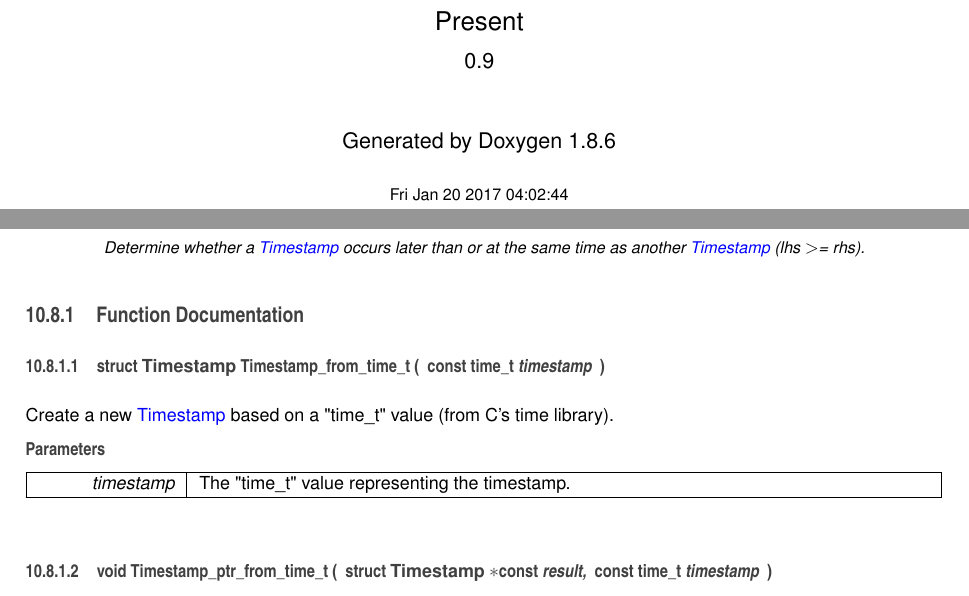
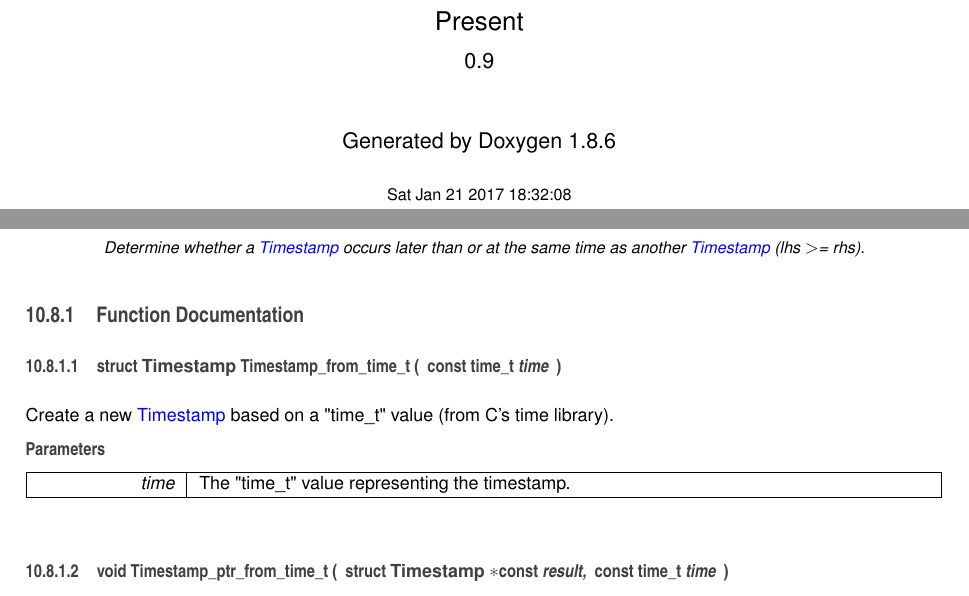
Before and after one commit to jhartz/present, a LaTeX book (doc/latex/refman.tex, which reads doc/latex/structTimestamp.tex, doc/latex/timestamp_8h.tex): two parts of pages 1 and 104 of 122, joined at a grey line, cut so that both start at the same text. Compiled offline with pdfLaTeX.

Commit message:
Travis doc commit

```diff
--- a/doc/latex/refman.tex
+++ b/doc/latex/refman.tex
@@ -67,8 +67,8 @@
 \fancyhead[RO]{\fancyplain{}{\bfseries\thepage}}
 \fancyfoot[LE]{\fancyplain{}{}}
 \fancyfoot[CE]{\fancyplain{}{}}
-\fancyfoot[RE]{\fancyplain{}{\bfseries\scriptsize Generated on Fri Jan 20 2017 04\-:02\-:44 for Present by Doxygen }}
-\fancyfoot[LO]{\fancyplain{}{\bfseries\scriptsize Generated on Fri Jan 20 2017 04\-:02\-:44 for Present by Doxygen }}
+\fancyfoot[RE]{\fancyplain{}{\bfseries\scriptsize Generated on Sat Jan 21 2017 18\-:32\-:08 for Present by Doxygen }}
+\fancyfoot[LO]{\fancyplain{}{\bfseries\scriptsize Generated on Sat Jan 21 2017 18\-:32\-:08 for Present by Doxygen }}
 \fancyfoot[CO]{\fancyplain{}{}}
 \fancyfoot[RO]{\fancyplain{}{}}
 \renewcommand{\footrulewidth}{0.4pt}
@@ -120,7 +120,7 @@
 \vspace*{1cm}
 {\large Generated by Doxygen 1.8.6}\\
 \vspace*{0.5cm}
-{\small Fri Jan 20 2017 04:02:44}\\
+{\small Sat Jan 21 2017 18:32:08}\\
 \end{center}
 \end{titlepage}
 \clearemptydoublepage
--- a/doc/latex/structTimestamp.tex
+++ b/doc/latex/structTimestamp.tex
@@ -128,5 +128,5 @@ This includes a full date and time, and is sensitive to time zones.
 \index{create@{create}!Timestamp@{Timestamp}}
 \subsubsection[{create}]{\setlength{\rightskip}{0pt plus 5cm}static {\bf Timestamp} Timestamp\-::create (
 \begin{DoxyParamCaption}
-\item[{const time\-\_\-t}]{timestamp}
+\item[{const time\-\_\-t}]{time}
 \end{DoxyParamCaption}
--- a/doc/latex/timestamp_8h.tex
+++ b/doc/latex/timestamp_8h.tex
@@ -96,30 +96,30 @@ int \hyperlink{timestamp_8h_a93e685bff6dd607d1cfbfdef53690149}{Timestamp\-\_\-co
 
 
 \subsection{Function Documentation}
-\hypertarget{timestamp_8h_aaf014bbf9f8e2e877aa862226616de28}{\index{timestamp.\-h@{timestamp.\-h}!Timestamp\-\_\-from\-\_\-time\-\_\-t@{Timestamp\-\_\-from\-\_\-time\-\_\-t}}
+\hypertarget{timestamp_8h_aa9bf9b09bfcc22fdad8934ba186b7576}{\index{timestamp.\-h@{timestamp.\-h}!Timestamp\-\_\-from\-\_\-time\-\_\-t@{Timestamp\-\_\-from\-\_\-time\-\_\-t}}
 \index{Timestamp\-\_\-from\-\_\-time\-\_\-t@{Timestamp\-\_\-from\-\_\-time\-\_\-t}!timestamp.h@{timestamp.\-h}}
 \subsubsection[{Timestamp\-\_\-from\-\_\-time\-\_\-t}]{\setlength{\rightskip}{0pt plus 5cm}struct {\bf Timestamp} Timestamp\-\_\-from\-\_\-time\-\_\-t (
 \begin{DoxyParamCaption}
-\item[{const time\-\_\-t}]{timestamp}
+\item[{const time\-\_\-t}]{time}
 \end{DoxyParamCaption}
-)}}\label{timestamp_8h_aaf014bbf9f8e2e877aa862226616de28}
+)}}\label{timestamp_8h_aa9bf9b09bfcc22fdad8934ba186b7576}
 
 
 Create a new \hyperlink{structTimestamp}{Timestamp} based on a \char`\"{}time\-\_\-t\char`\"{} value (from C's time library).
 
 
 \begin{DoxyParams}{Parameters}
-{\em timestamp} & The \char`\"{}time\-\_\-t\char`\"{} value representing the timestamp. \\
+{\em time} & The \char`\"{}time\-\_\-t\char`\"{} value representing the timestamp. \\
 \hline
 \end{DoxyParams}
-\hypertarget{timestamp_8h_a79dd80d73671fb1312fc85ef8c459b03}{\index{timestamp.\-h@{timestamp.\-h}!Timestamp\-\_\-ptr\-\_\-from\-\_\-time\-\_\-t@{Timestamp\-\_\-ptr\-\_\-from\-\_\-time\-\_\-t}}
+\hypertarget{timestamp_8h_ad38e4c7702c28f3219428ba59acffa6c}{\index{timestamp.\-h@{timestamp.\-h}!Timestamp\-\_\-ptr\-\_\-from\-\_\-time\-\_\-t@{Timestamp\-\_\-ptr\-\_\-from\-\_\-time\-\_\-t}}
 \index{Timestamp\-\_\-ptr\-\_\-from\-\_\-time\-\_\-t@{Timestamp\-\_\-ptr\-\_\-from\-\_\-time\-\_\-t}!timestamp.h@{timestamp.\-h}}
 \subsubsection[{Timestamp\-\_\-ptr\-\_\-from\-\_\-time\-\_\-t}]{\setlength{\rightskip}{0pt plus 5cm}void Timestamp\-\_\-ptr\-\_\-from\-\_\-time\-\_\-t (
 \begin{DoxyParamCaption}
 \item[{struct {\bf Timestamp} $\ast$const}]{result, }
-\item[{const time\-\_\-t}]{timestamp}
+\item[{const time\-\_\-t}]{time}
 \end{DoxyParamCaption}
-)}}\label{timestamp_8h_a79dd80d73671fb1312fc85ef8c459b03}
+)}}\label{timestamp_8h_ad38e4c7702c28f3219428ba59acffa6c}
 
 
 Create a new \hyperlink{structTimestamp}{Timestamp} based on a \char`\"{}time\-\_\-t\char`\"{} value (from C's time library).
```
Also changed, not shown: doc/latex/structTimestamp.tex (8 more changed lines), doc/latex/timestamp_8h.tex (6 more changed lines), 13 other files.
